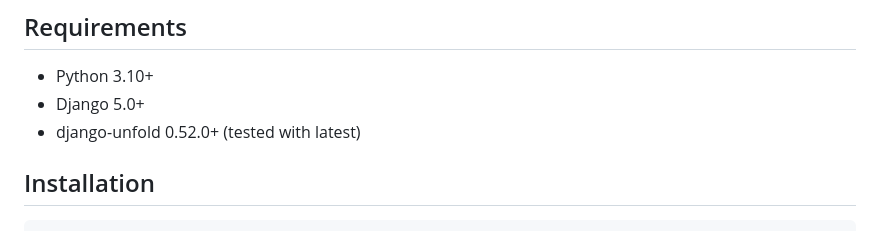
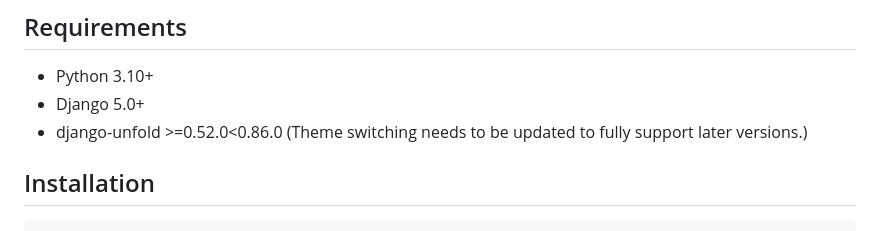
Before and after one commit to metaforx/django-unfold-modal, a Markdown page: README.md, the part around the change. GitHub-like rendering.

Commit message:
docs: remark on supported unfold version

```diff
--- a/README.md
+++ b/README.md
@@ -34,7 +34,7 @@ This package modernizes related-object interactions while following Unfold’s d
 
 - Python 3.10+
 - Django 5.0+
-- django-unfold 0.52.0+ (tested with latest)
+- django-unfold >=0.52.0<0.86.0 (Theme switching needs to be updated to fully support later versions.)
 
 ## Installation
 
```
